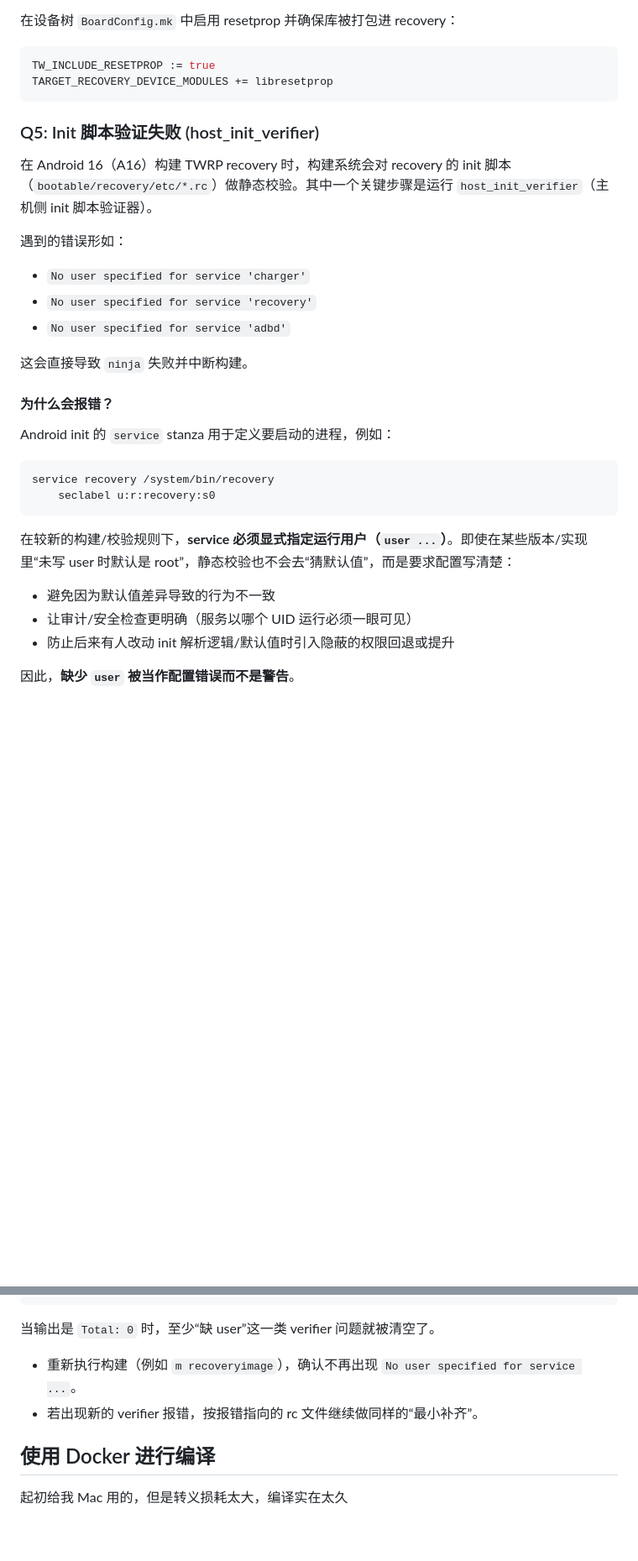
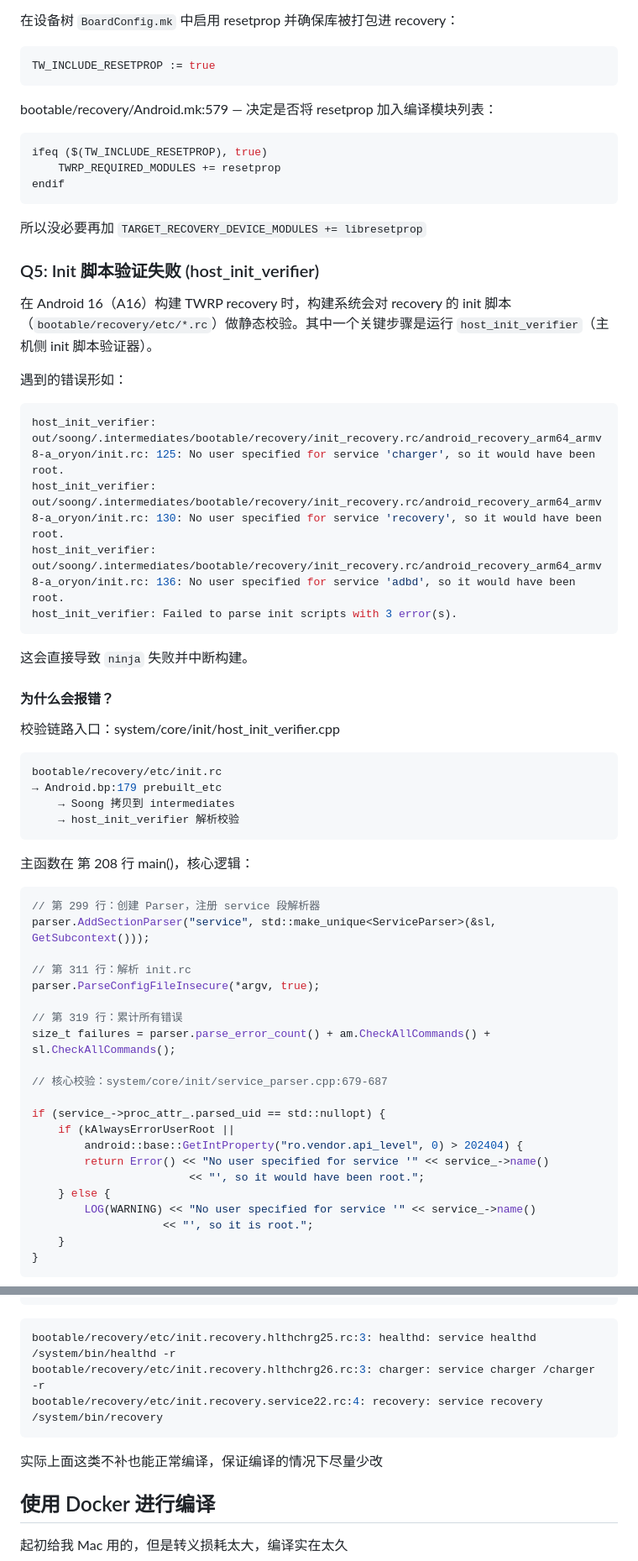
Before and after one commit to AuroraRecoveryProject/aurora_recovery, a Markdown page: docs/TWRP 编译记录.md, 2 parts joined by grey strips. Shown at 84% size. Rendered like a GitHub page; blank space fills up the shorter version.

Commit message:
docs(TWRP): add more details for TWRP compile doc

````diff
--- a/docs/TWRP 编译记录.md
+++ b/docs/TWRP 编译记录.md
@@ -271,8 +273,17 @@ I init    : Service 'recovery' ... exited with status 1
 
 ```makefile
 TW_INCLUDE_RESETPROP := true
-TARGET_RECOVERY_DEVICE_MODULES += libresetprop
 ```
+
+bootable/recovery/Android.mk:579 — 决定是否将 resetprop 加入编译模块列表：
+
+```makefile
+ifeq ($(TW_INCLUDE_RESETPROP), true)
+    TWRP_REQUIRED_MODULES += resetprop
+endif
+```
+
+所以没必要再加 `TARGET_RECOVERY_DEVICE_MODULES += libresetprop`
 
 ### Q5: Init 脚本验证失败 (host_init_verifier)
 
@@ -280,25 +291,49 @@ TARGET_RECOVERY_DEVICE_MODULES += libresetprop
 
 遇到的错误形如：
 
-- `No user specified for service 'charger'`
-- `No user specified for service 'recovery'`
-- `No user specified for service 'adbd'`
+```bash
+host_init_verifier: out/soong/.intermediates/bootable/recovery/init_recovery.rc/android_recovery_arm64_armv8-a_oryon/init.rc: 125: No user specified for service 'charger', so it would have been root.
+host_init_verifier: out/soong/.intermediates/bootable/recovery/init_recovery.rc/android_recovery_arm64_armv8-a_oryon/init.rc: 130: No user specified for service 'recovery', so it would have been root.
+host_init_verifier: out/soong/.intermediates/bootable/recovery/init_recovery.rc/android_recovery_arm64_armv8-a_oryon/init.rc: 136: No user specified for service 'adbd', so it would have been root.
+host_init_verifier: Failed to parse init scripts with 3 error(s).
+```
 
 这会直接导致 `ninja` 失败并中断构建。
 
 #### 为什么会报错？
 
-Android init 的 `service` stanza 用于定义要启动的进程，例如：
+校验链路入口：system/core/init/host_init_verifier.cpp
 
-```rc
-service recovery /system/bin/recovery
-    seclabel u:r:recovery:s0
+```bash
+bootable/recovery/etc/init.rc
+→ Android.bp:179 prebuilt_etc
+    → Soong 拷贝到 intermediates
+    → host_init_verifier 解析校验
 ```
 
-在较新的构建/校验规则下，**service 必须显式指定运行用户（`user ...`）**。即使在某些版本/实现里“未写 user 时默认是 root”，静态校验也不会去“猜默认值”，而是要求配置写清楚：
+主函数在 第 208 行 main()，核心逻辑：
 
-- 避免因为默认值差异导致的行为不一致
-- 让审计/安全检查更明确（服务以哪个 UID 运行必须一眼可见）
-- 防止后来有人改动 init 解析逻辑/默认值时引入隐蔽的权限回退或提升
+```c
+// 第 299 行：创建 Parser，注册 service 段解析器
+parser.AddSectionParser("service", std::make_unique<ServiceParser>(&sl, GetSubcontext()));
 
-因此，**缺少 `user` 被当作配置错误而不是警告**。
+// 第 311 行：解析 init.rc
+parser.ParseConfigFileInsecure(*argv, true);
+
+// 第 319 行：累计所有错误
+size_t failures = parser.parse_error_count() + am.CheckAllCommands() + sl.CheckAllCommands();
+
+// 核心校验：system/core/init/service_parser.cpp:679-687
+
+if (service_->proc_attr_.parsed_uid == std::nullopt) {
+    if (kAlwaysErrorUserRoot ||
+        android::base::GetIntProperty("ro.vendor.api_level", 0) > 202404) {
+        return Error() << "No user specified for service '" << service_->name()
+                        << "', so it would have been root.";
+    } else {
+        LOG(WARNING) << "No user specified for service '" << service_->name()
+                    << "', so it is root.";
+    }
+}
+```
+
@@ -363,11 +444,13 @@ print('OK' if not missing else 'Found:');
 print('Total:', len(missing))"
 ```
 
-当输出是 `Total: 0` 时，至少“缺 user”这一类 verifier 问题就被清空了。
+```bash
+bootable/recovery/etc/init.recovery.hlthchrg25.rc:3: healthd: service healthd /system/bin/healthd -r
+bootable/recovery/etc/init.recovery.hlthchrg26.rc:3: charger: service charger /charger -r
+bootable/recovery/etc/init.recovery.service22.rc:4: recovery: service recovery /system/bin/recovery
+```
 
-- 重新执行构建（例如 `m recoveryimage`），确认不再出现 `No user specified for service ...`。
-- 若出现新的 verifier 报错，按报错指向的 rc 文件继续做同样的“最小补齐”。
-
+实际上面这类不补也能正常编译，保证编译的情况下尽量少改
 
 ## 使用 Docker 进行编译
 
````
Also changed, not shown: other parts of docs/TWRP 编译记录.md (+54 -6 lines).
